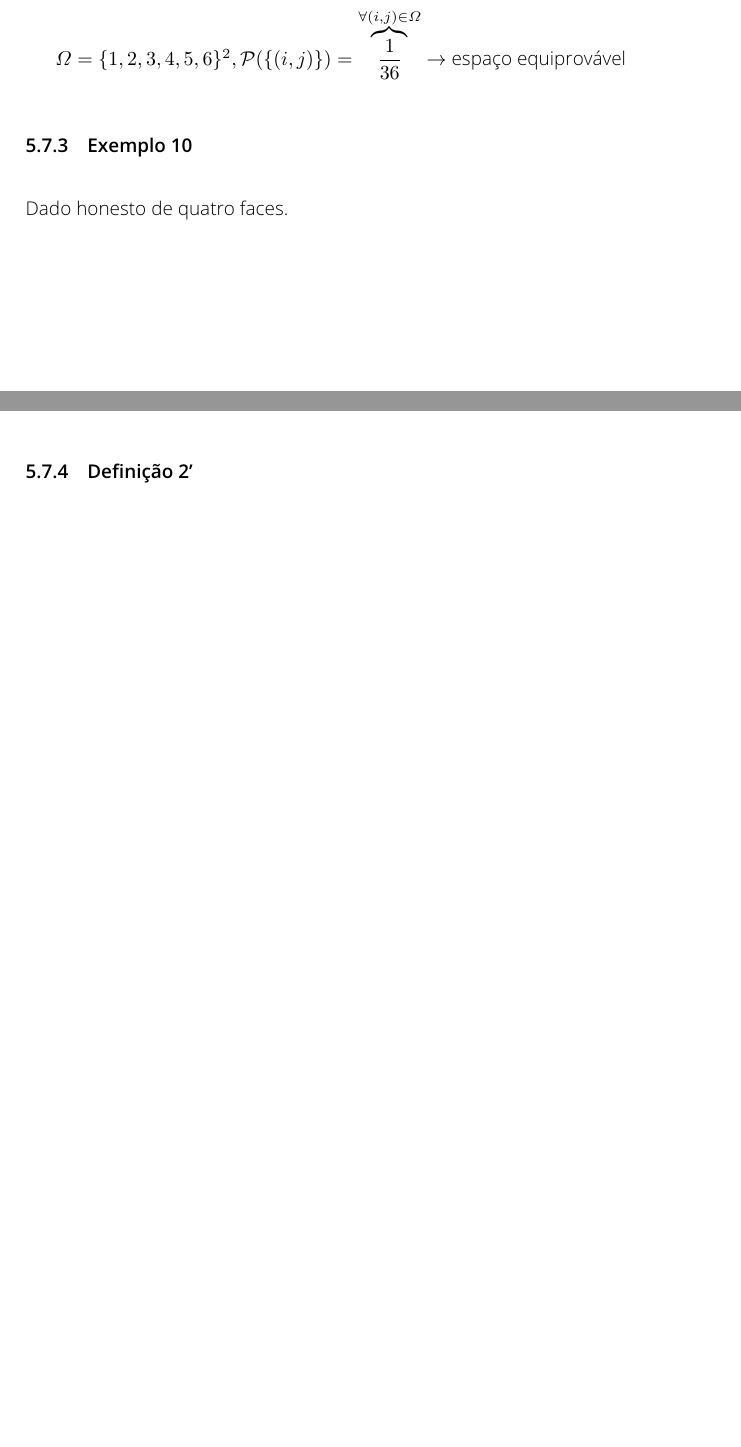
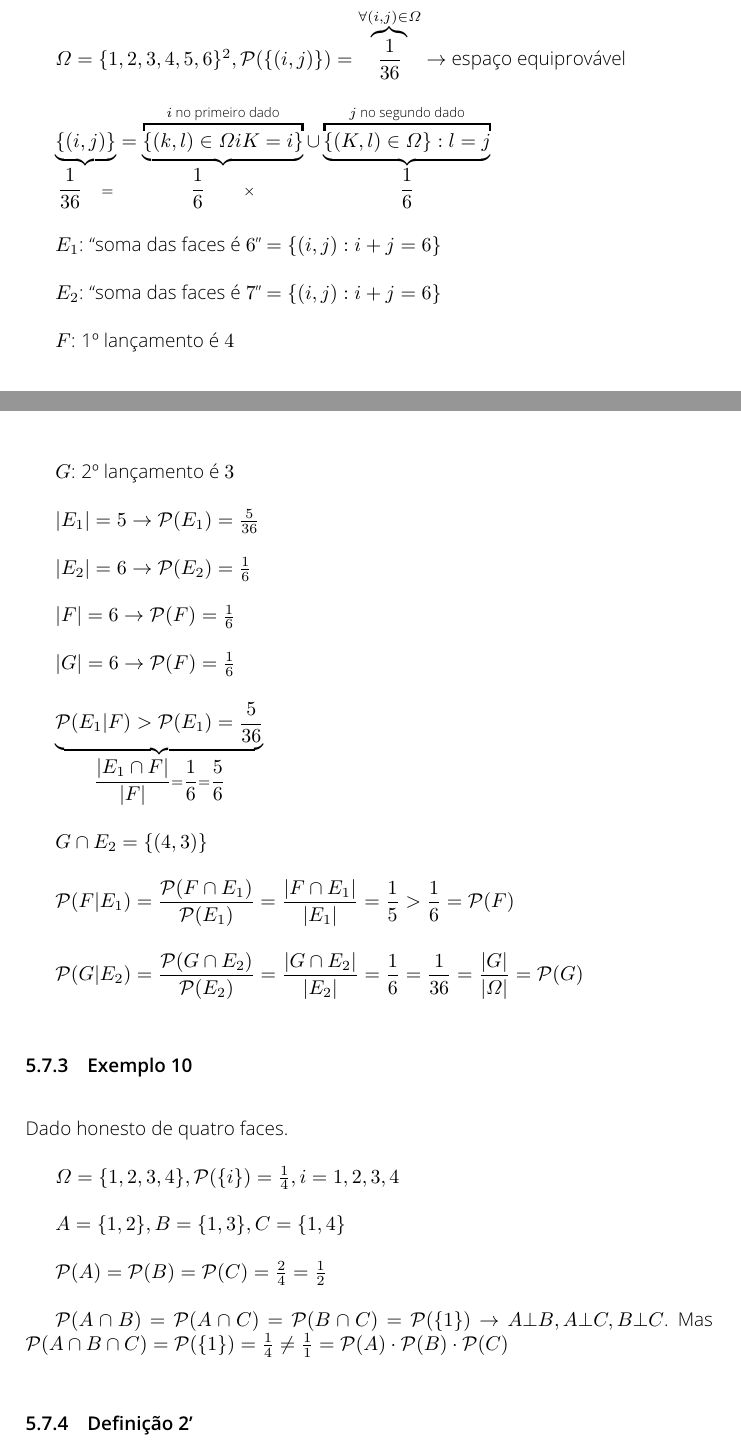
Before and after one commit to caiocco/ufabc-BIN0406, a LaTeX document (caderno.tex): two parts of pages 22 and 23 of 25 before the commit and two parts of pages 22 and 23 of 26 after it, joined at a grey line, cut so that both start at the same text, the shorter picture padded with empty space. Compiled offline with pdfLaTeX.

Commit message:
Terminei de adicionar as minhas anotações das aulas (até 14/11/2018)

```diff
--- a/caderno.tex
+++ b/caderno.tex
@@ -19,6 +19,7 @@
 \usepackage{indentfirst}
 \usepackage{array}
 \usepackage{cancel}
+\usepackage{enumitem}
 \usepackage[alf]{abntex2cite}
 
 \setlength{\parskip}{\baselineskip}
@@ -1184,9 +1185,40 @@
 
 	$\varOmega = \{1,2,3,4,5,6\}^{2}, \mathcal{P}(\{(i,j)\}) = \overbrace{\frac{1}{36}}^{\forall(i,j) \in \varOmega} \rightarrow$ espaço equiprovável
 
+	$\underbrace{\{ (i,j) \}}_{\dfrac{1}{36} \quad =} = \underbrace{\overbracket{\{ (k,l) \in \varOmega i K = i \}}^\text{$i$ no primeiro dado}}_{\dfrac{1}{6} \qquad \times} \cup \underbrace{\overbracket{\{ (K,l) \in \varOmega \}: l = j}^\text{$j$ no segundo dado}}_{\dfrac{1}{6}}$
 
+	$E_{1}$: ``soma das faces é $6$'' $= \{(i,j): i+j=6\}$
+
+	$E_{2}$: ``soma das faces é $7$'' $= \{(i,j): i+j=6\}$
+
+	$F$: 1º lançamento é $4$
+
+	$G$: 2º lançamento é $3$
+
+	$|E_{1}|=5 \rightarrow \mathcal{P}(E_{1}) = \frac{5}{36}$
+
+	$|E_{2}|=6 \rightarrow \mathcal{P}(E_{2}) = \frac{1}{6}$
+
+	$|F|=6 \rightarrow \mathcal{P}(F) = \frac{1}{6}$
+
+	$|G|=6 \rightarrow \mathcal{P}(F) = \frac{1}{6}$
+
+	$\underbrace{\mathcal{P}(E_{1}|F)>\mathcal{P}(E_{1})=\frac{5}{36}}_{\dfrac{|E_{1} \cap F|}{|F|} = \dfrac{1}{6} = \dfrac{5}{6}}$
+
+	$G \cap E_{2} = \{(4,3)\}$
+
+	$\mathcal{P}(F|E_{1})=\dfrac{\mathcal{P}(F \cap E_{1})}{\mathcal{P}(E_{1})} = \dfrac{|F \cap E_{1}|}{|E_{1}|} = \dfrac{1}{5} > \dfrac{1}{6} = \mathcal{P}(F)$
+
+	$\mathcal{P}(G|E_{2})=\dfrac{\mathcal{P}(G \cap E_{2})}{\mathcal{P}(E_{2})} = \dfrac{|G \cap E_{2}|}{|E_{2}|} = \dfrac{1}{6} = \dfrac{1}{36} = \dfrac{|G|}{|\varOmega|} = \mathcal{P}(G)$
 
 	\subsubsection{Exemplo 10}
 
 	\noindent Dado honesto de quatro faces.
 
+	$\varOmega = \{1,2,3,4\}, \mathcal{P}(\{i\}) = \frac{1}{4}, i=1,2,3,4$
+
+	$A=\{1,2\}, B=\{1,3\}, C=\{1,4\}$
+
+	$\mathcal{P}(A) = \mathcal{P}(B) = \mathcal{P}(C) = \frac{2}{4} = \frac{1}{2}$
+
+	$\mathcal{P}(A \cap B)=\mathcal{P}(A \cap C)=\mathcal{P}(B \cap C)=\mathcal{P}(\{1\}) \rightarrow A \bot B, A \bot C, B \bot C$. Mas $\mathcal{P}(A \cap B \cap C) = \mathcal{P}(\{1\}) = \frac{1}{4} \neq \frac{1}{1} = \mathcal{P}(A) \cdot \mathcal{P}(B) \cdot \mathcal{P}(C)$
```
Also changed, not shown: caderno_mesclado.pdf, caderno.tex (14 more changed lines).
